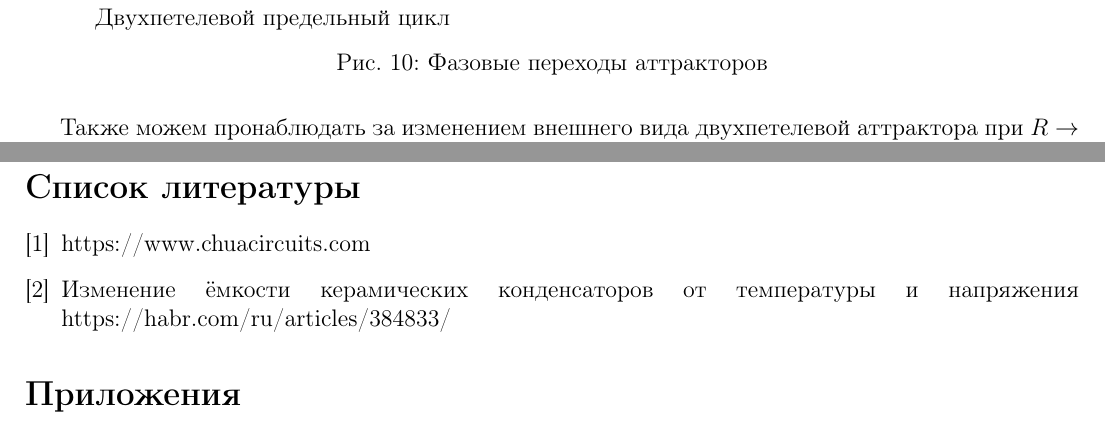
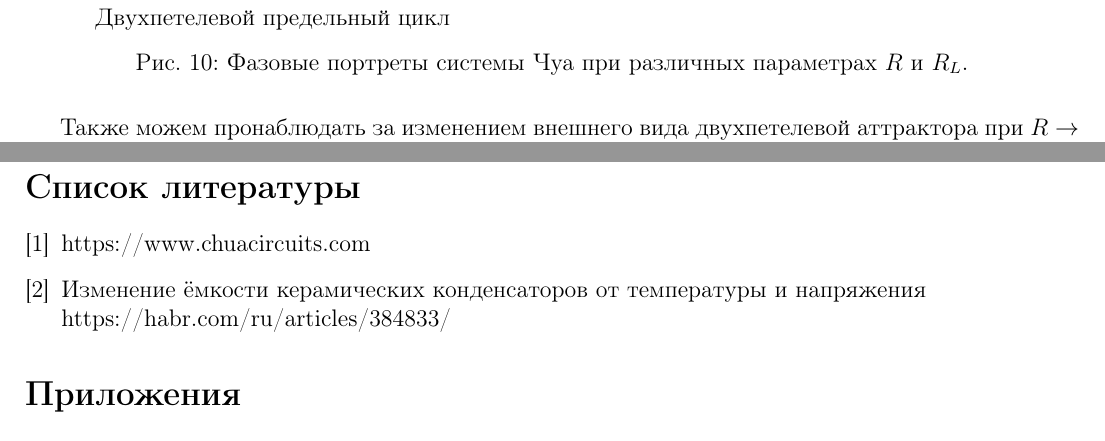
Before and after one commit to AndryDeveloper/chua-s_curcuit, a LaTeX paper (main.tex): two parts of pages 12 and 16 of 17, joined at a grey line, cut so that both start at the same text. Compiled offline with pdfLaTeX.

Commit message:
Some fixes

```diff
--- a/main.tex
+++ b/main.tex
@@ -315,11 +315,11 @@ $R = -\frac{1}{G_a}$. В таком случае точку пересечени
 	\begin{minipage}[h]{0.47\linewidth}
 	\center{\includegraphics[width=1\linewidth]{pic14.jpg}} Двухпетелевой предельный цикл
 	\end{minipage}
-	\label{fig:real_fig-1}
-	\caption{Фазовые переходы аттракторов}
+	\caption{Фазовые портреты системы Чуа при различных параметрах $R$ и $R_L$.}
+	\label{fig:real_fig_1}
 \end{figure}
 
-Также можем пронаблюдать за изменением внешнего вида двухпетелевой аттрактора при $R \rightarrow R_{\text{крит}}$ и сравнить его с аттрактором, удаленным он критической точки (Рис \ref{fig:real_fig-2}).
+Также можем пронаблюдать за изменением внешнего вида двухпетелевой аттрактора при $R \rightarrow R_{\text{крит}}$ и сравнить его с аттрактором, удаленным он критической точки (Рис \ref{fig:real_fig_2}).
 Стоит отметить, что при приближении к критическому знаечнию $R$ и $R_L$ поведение аттрактора становится менее стабильным, а сам аттрактор начинает дефформироваться и приобретает множество точек излома.
 
 \begin{figure}[H]
@@ -442,7 +442,7 @@ $R = -\frac{1}{G_a}$. В таком случае точку пересечени
 	\bibitem{chuacircuits}
 	https://www.chuacircuits.com
 	\bibitem{Habr_C}
-	Изменение ёмкости керамических конденсаторов от температуры и напряжения https://habr.com/ru/articles/384833/
+	Изменение ёмкости керамических конденсаторов от температуры и напряжения \\ https://habr.com/ru/articles/384833/
 \end{thebibliography}
 
 \section*{Приложения}
```
Also changed, not shown: main.tex (12 more changed lines).
